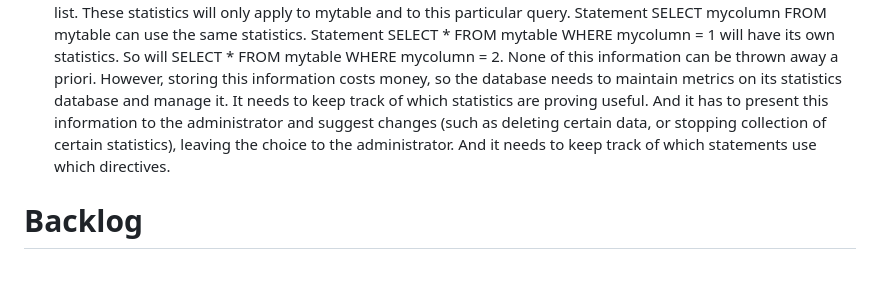
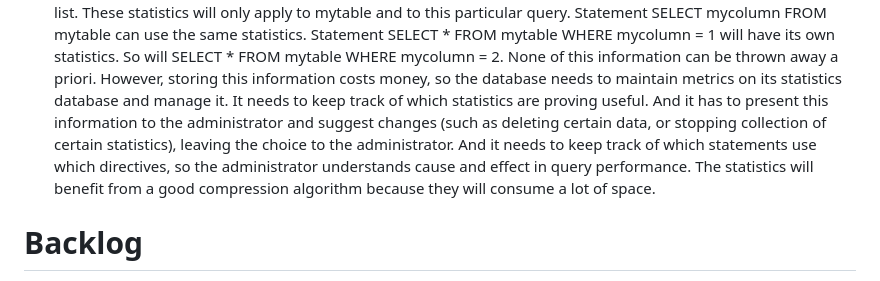
Before and after one commit to akivalichtner/workload, a Markdown page: README.md, the part around the change. GitHub-like rendering.

```diff
--- a/README.md
+++ b/README.md
@@ -124,7 +124,7 @@ Statement SELECT mycolumn FROM mytable can use the same statistics. Statement SE
 mycolumn = 1 will have its own statistics. So will SELECT * FROM mytable WHERE mycolumn = 2. None of this
 information can be thrown away a priori. However, storing this information costs money, so the database
 needs to maintain metrics on its statistics database and manage it. It needs to keep track of which statistics
-are proving useful. And it has to present this information to the administrator and suggest changes (such as deleting certain data, or stopping collection of certain statistics), leaving the choice to the administrator. And it needs to keep track of which statements use which directives.
+are proving useful. And it has to present this information to the administrator and suggest changes (such as deleting certain data, or stopping collection of certain statistics), leaving the choice to the administrator. And it needs to keep track of which statements use which directives, so the administrator understands cause and effect in query performance. The statistics will benefit from a good compression algorithm because they will consume a lot of space.
 
 # Backlog
 
```
